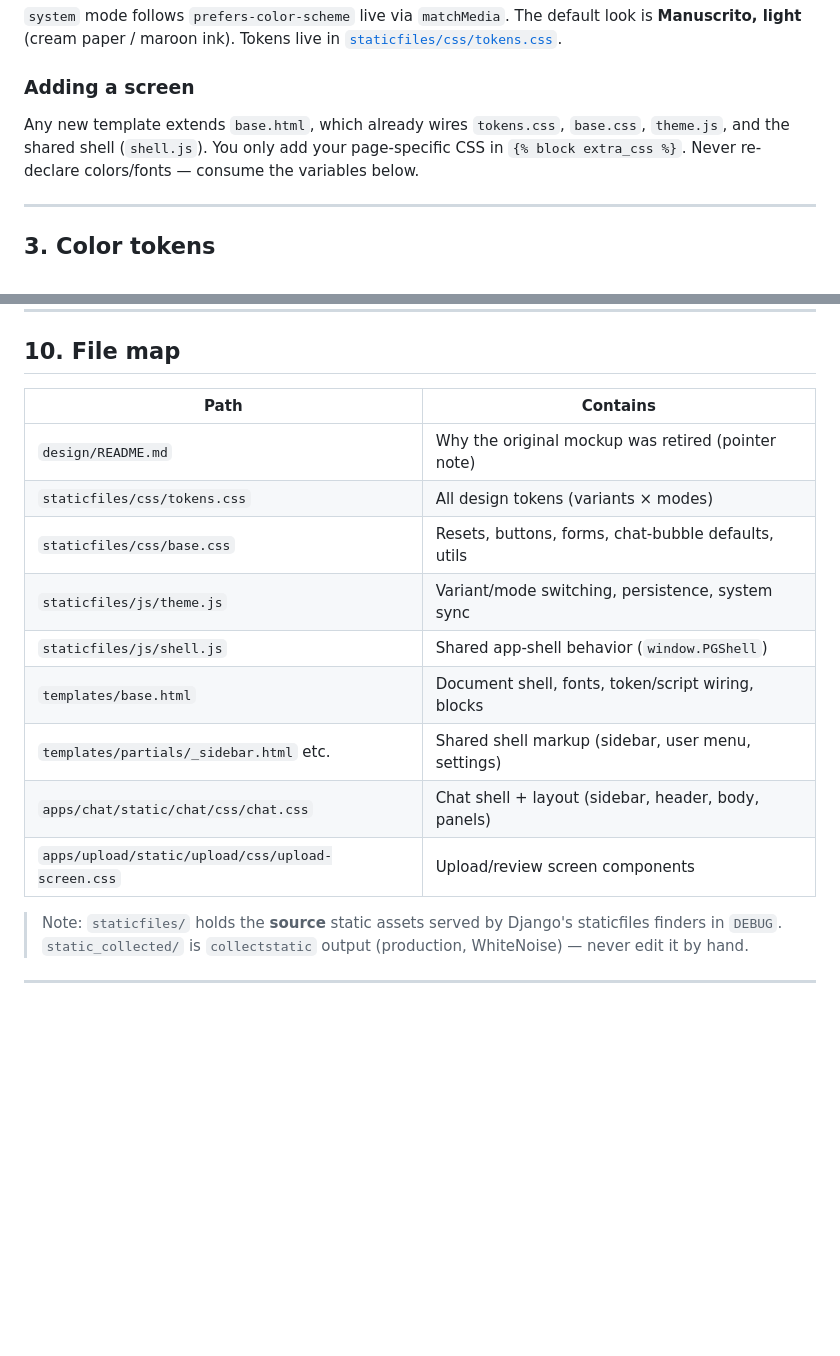
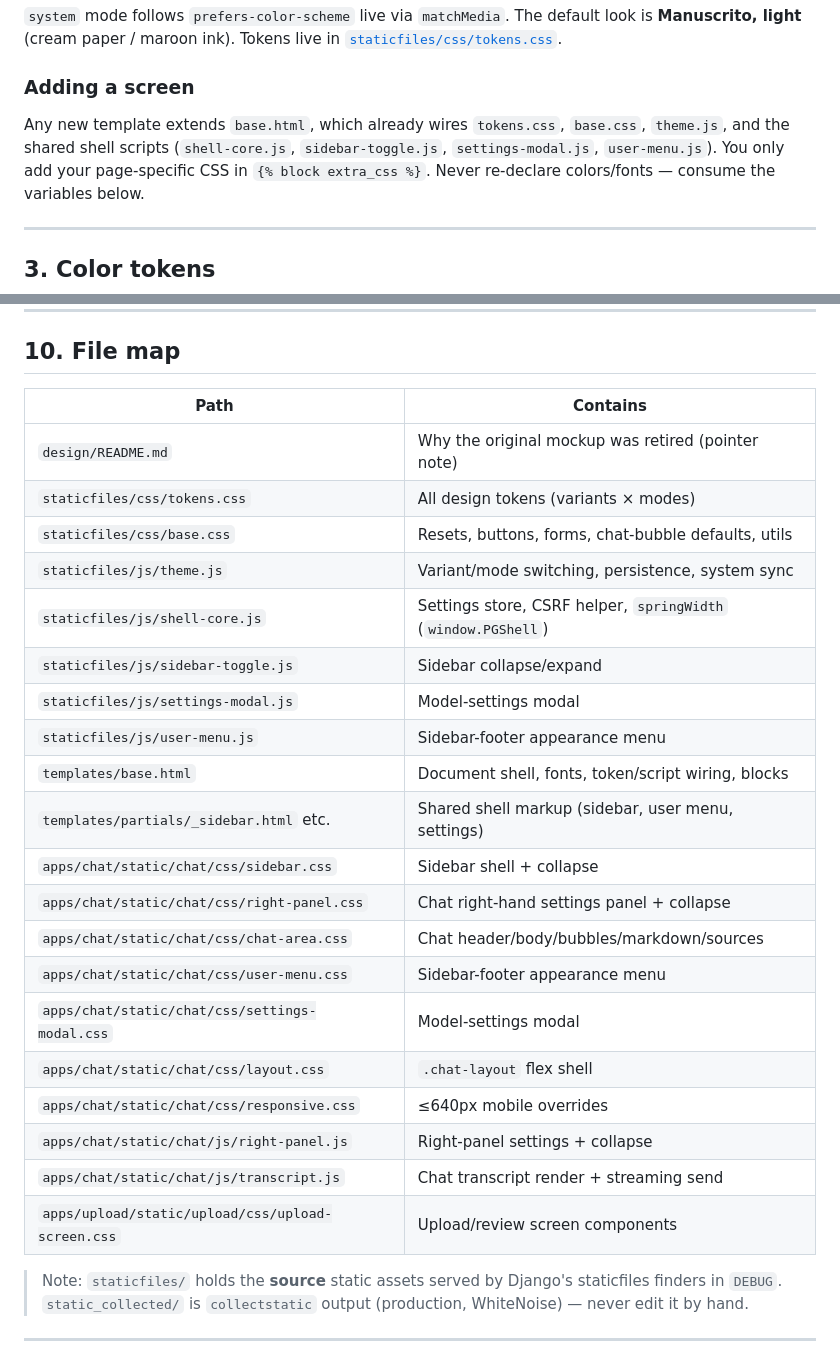
Before and after one commit to matheushrc/exam-gpt, a Markdown page: DESIGN.md, 2 parts joined by grey strips. Drawn GitHub-style; blank space fills up the shorter version.

```diff
--- a/DESIGN.md
+++ b/DESIGN.md
@@ -117,7 +117,8 @@ look is **Manuscrito, light** (cream paper / maroon ink). Tokens live in
 ### Adding a screen
 
 Any new template extends `base.html`, which already wires `tokens.css`,
-`base.css`, `theme.js`, and the shared shell (`shell.js`). You only add your
+`base.css`, `theme.js`, and the shared shell scripts (`shell-core.js`,
+`sidebar-toggle.js`, `settings-modal.js`, `user-menu.js`). You only add your
 page-specific CSS in `{% block extra_css %}`. Never re-declare colors/fonts —
 consume the variables below.
 
@@ -333,17 +347,28 @@ Rendering uses [marked](https://marked.js.org) + [KaTeX](https://katex.org)
 
 ## 10. File map
 
-| Path                                              | Contains                                            |
-| ------------------------------------------------- | --------------------------------------------------- |
-| `design/README.md`                                | Why the original mockup was retired (pointer note)  |
-| `staticfiles/css/tokens.css`                      | All design tokens (variants × modes)                |
-| `staticfiles/css/base.css`                        | Resets, buttons, forms, chat-bubble defaults, utils |
-| `staticfiles/js/theme.js`                         | Variant/mode switching, persistence, system sync    |
-| `staticfiles/js/shell.js`                         | Shared app-shell behavior (`window.PGShell`)        |
-| `templates/base.html`                             | Document shell, fonts, token/script wiring, blocks  |
-| `templates/partials/_sidebar.html` etc.           | Shared shell markup (sidebar, user menu, settings)  |
-| `apps/chat/static/chat/css/chat.css`              | Chat shell + layout (sidebar, header, body, panels) |
-| `apps/upload/static/upload/css/upload-screen.css` | Upload/review screen components                     |
+| Path                                                  | Contains                                                       |
+| ------------------------------------------------------ | --------------------------------------------------------------- |
+| `design/README.md`                                    | Why the original mockup was retired (pointer note)             |
+| `staticfiles/css/tokens.css`                          | All design tokens (variants × modes)                            |
+| `staticfiles/css/base.css`                            | Resets, buttons, forms, chat-bubble defaults, utils             |
+| `staticfiles/js/theme.js`                             | Variant/mode switching, persistence, system sync                |
+| `staticfiles/js/shell-core.js`                        | Settings store, CSRF helper, `springWidth` (`window.PGShell`)   |
+| `staticfiles/js/sidebar-toggle.js`                    | Sidebar collapse/expand                                         |
+| `staticfiles/js/settings-modal.js`                    | Model-settings modal                                            |
+| `staticfiles/js/user-menu.js`                         | Sidebar-footer appearance menu                                  |
+| `templates/base.html`                                 | Document shell, fonts, token/script wiring, blocks              |
+| `templates/partials/_sidebar.html` etc.               | Shared shell markup (sidebar, user menu, settings)              |
+| `apps/chat/static/chat/css/sidebar.css`               | Sidebar shell + collapse                                        |
+| `apps/chat/static/chat/css/right-panel.css`           | Chat right-hand settings panel + collapse                       |
+| `apps/chat/static/chat/css/chat-area.css`             | Chat header/body/bubbles/markdown/sources                       |
+| `apps/chat/static/chat/css/user-menu.css`             | Sidebar-footer appearance menu                                  |
+| `apps/chat/static/chat/css/settings-modal.css`        | Model-settings modal                                            |
+| `apps/chat/static/chat/css/layout.css`                | `.chat-layout` flex shell                                       |
+| `apps/chat/static/chat/css/responsive.css`            | ≤640px mobile overrides                                         |
+| `apps/chat/static/chat/js/right-panel.js`             | Right-panel settings + collapse                                 |
+| `apps/chat/static/chat/js/transcript.js`              | Chat transcript render + streaming send                         |
+| `apps/upload/static/upload/css/upload-screen.css`     | Upload/review screen components                                 |
 
 > Note: `staticfiles/` holds the **source** static assets served by Django's
 > staticfiles finders in `DEBUG`. `static_collected/` is `collectstatic` output
```
Also changed, not shown: other parts of DESIGN.md (+30 -10 lines).
